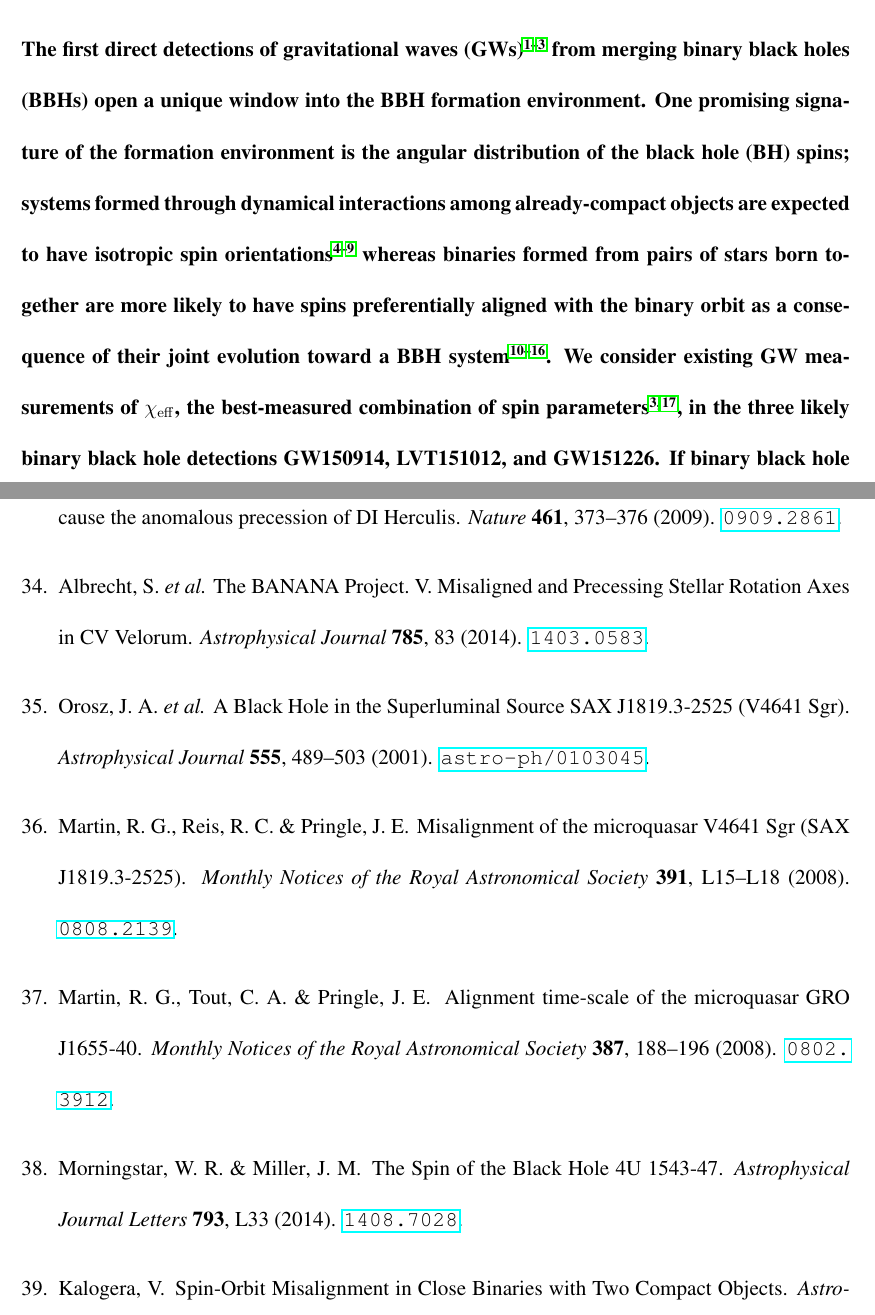
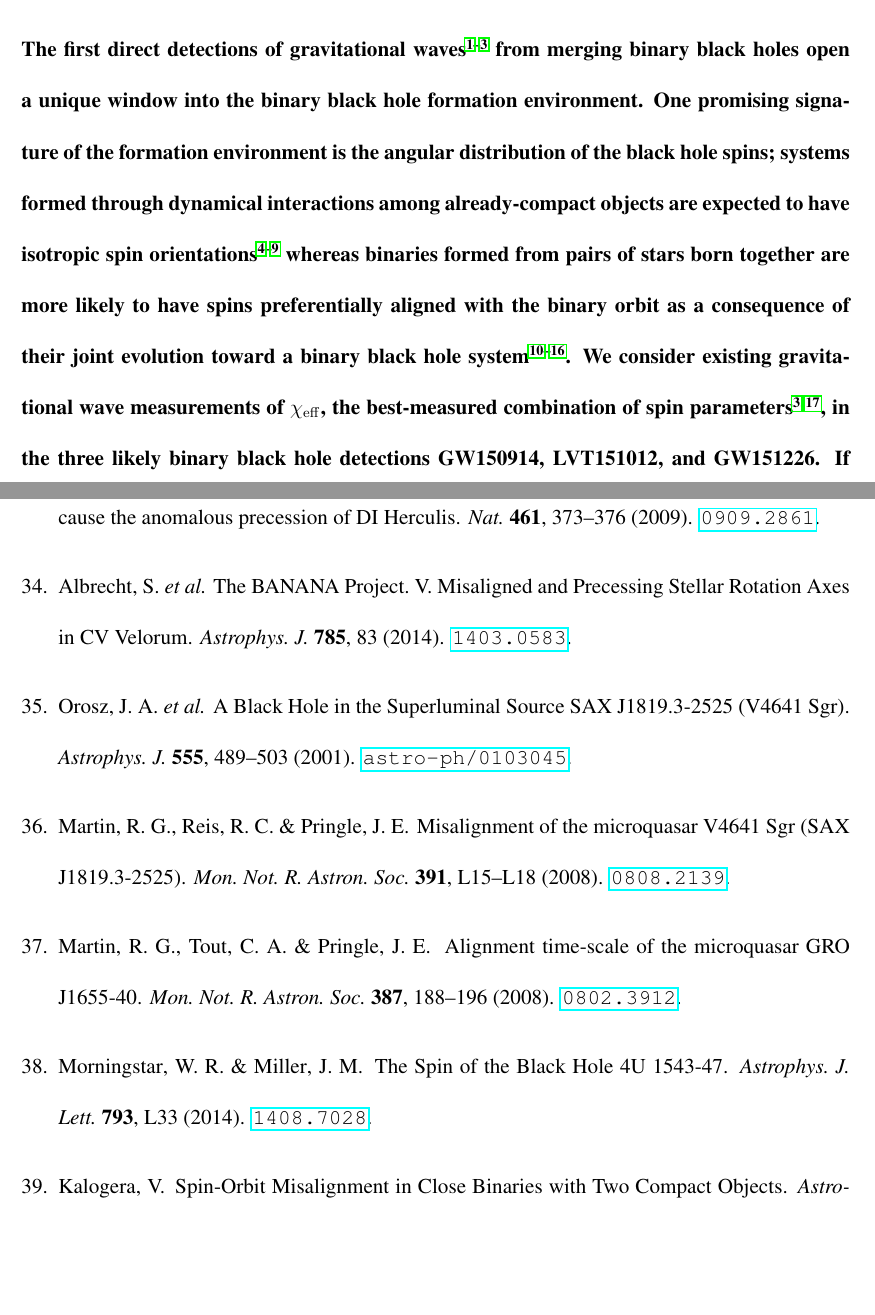
Before and after one commit to farr/AlignedVersusIsoSpin, a LaTeX paper (paper/AlignedIsotropicGW.tex): two parts of pages 1 and 29 of 31, joined at a grey line, cut so that both start at the same text, the shorter picture padded with empty space. Compiled offline with pdfLaTeX.

Commit message:
Eliminate abbreviations in abstract, add in bibliography journals.

```diff
--- a/paper/AlignedIsotropicGW.tex
+++ b/paper/AlignedIsotropicGW.tex
@@ -33,14 +33,14 @@
 \newcommand{\plotone}[1]{\includegraphics[width=\columnwidth]{#1}}
 
 % Journal Abbreviations
-\newcommand{\aap}{Astronomy and Astrophysics}
-\newcommand{\apj}{Astrophysical Journal}
-\newcommand{\apjl}{Astrophysical Journal Letters}
-\newcommand{\apjs}{Astrophysical Journal Supplements}
-\newcommand{\mnras}{Monthly Notices of the Royal Astronomical Society}
-\newcommand{\nat}{Nature}
-\newcommand{\physrep}{Physics Reports}
-\newcommand{\prd}{Physical Review D}
+\newcommand{\aap}{Astron. and Astrophys.}
+\newcommand{\apj}{Astrophys. J.}
+\newcommand{\apjl}{Astrophys. J. Lett.}
+\newcommand{\apjs}{Astrophys. J. Supp.}
+\newcommand{\mnras}{Mon. Not. R. Astron. Soc.}
+\newcommand{\nat}{Nat.}
+\newcommand{\physrep}{Phys. Rep.}
+\newcommand{\prd}{Phys. Rev. D}
 
 \begin{document}
 
@@ -72,20 +72,20 @@
 \end{affiliations}
 
 \begin{abstract}
-  The first direct detections of
-  \acp{GW}\cite{2016PhRvL.116f1102A,2016PhRvL.116x1103A,O1-BBH} from
-  merging \acp{BBH} open a unique window into the \ac{BBH} formation
-  environment.  One promising signature of the formation environment
-  is the angular distribution of the \ac{BH} spins; systems formed
-  through dynamical interactions among already-compact objects are
-  expected to have isotropic spin
+  The first direct detections of gravitational
+  waves\cite{2016PhRvL.116f1102A,2016PhRvL.116x1103A,O1-BBH} from
+  merging binary black holes open a unique window into the binary
+  black hole formation environment.  One promising signature of the
+  formation environment is the angular distribution of the black hole
+  spins; systems formed through dynamical interactions among
+  already-compact objects are expected to have isotropic spin
   orientations\cite{SigurdssonHernquist:1993,1993Natur.364..421K,PZMcMillan:2000,Rodriguez:2015,Stone:2016,2016ApJ...832L...2R}
   whereas binaries formed from pairs of stars born together are more
   likely to have spins preferentially aligned with the binary orbit as
-  a consequence of their joint evolution toward a \ac{BBH}
+  a consequence of their joint evolution toward a binary black hole
   system\cite{TutukovYungelson:1973,TutukovYungelson:1993,Lipunov:1997,2016Natur.534..512B,Stevenson:2017,MandeldeMink:2016,Marchant:2016}.
-  We consider existing \ac{GW} measurements of $\chieff$, the
-  best-measured combination of spin
+  We consider existing gravitational wave measurements of $\chieff$,
+  the best-measured combination of spin
   parameters\cite{2016PhRvL.116x1102A,O1-BBH}, in the three likely
   binary black hole detections GW150914, LVT151012, and GW151226.  If
   binary black hole spin magnitudes extend to high values, as is
```
Also changed, not shown: paper/AlignedIsotropicGW.pdf.
